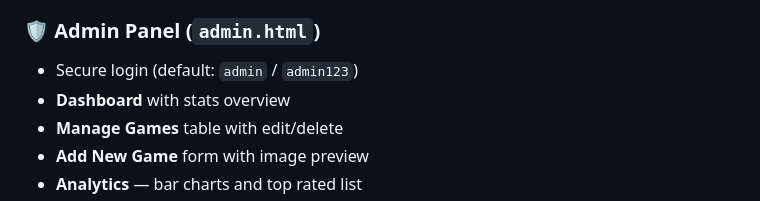
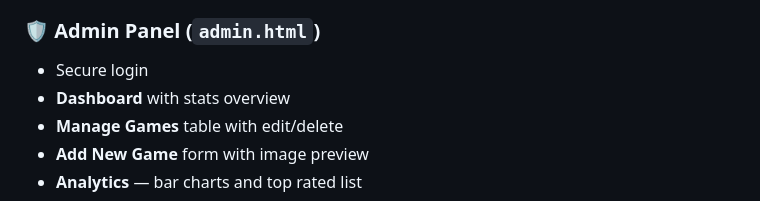
Before and after one commit to Prode67/Game-hub-store-, a Markdown page: README.md, the part around the change. GitHub-like rendering.

Commit message:
Update admin panel section in README
Removed default credentials from admin panel section.

```diff
--- a/README.md
+++ b/README.md
@@ -44,7 +44,7 @@
 - Beautiful modal UI with game info
 
 ### 🛡️ Admin Panel (`admin.html`)
-- Secure login (default: `admin` / `admin123`)
+- Secure login
 - **Dashboard** with stats overview
 - **Manage Games** table with edit/delete
 - **Add New Game** form with image preview
```
